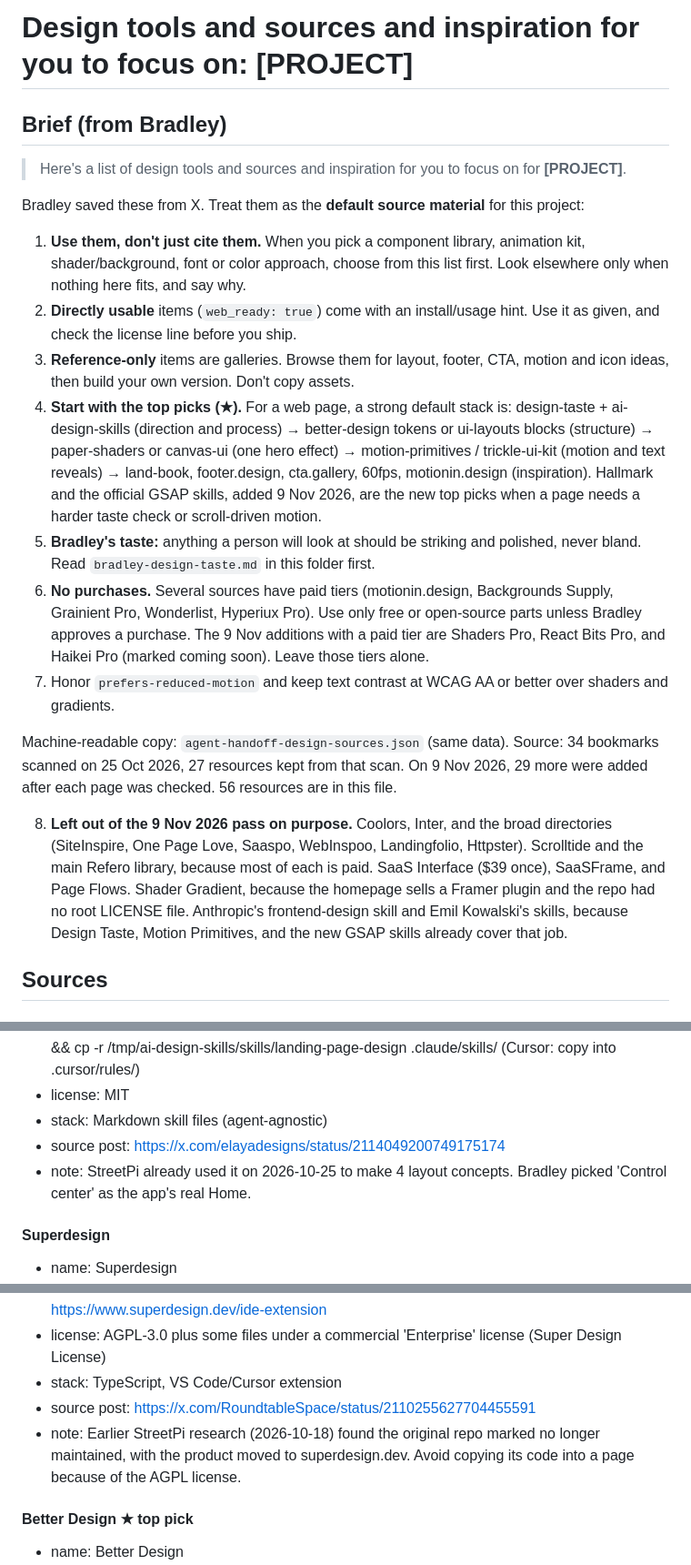
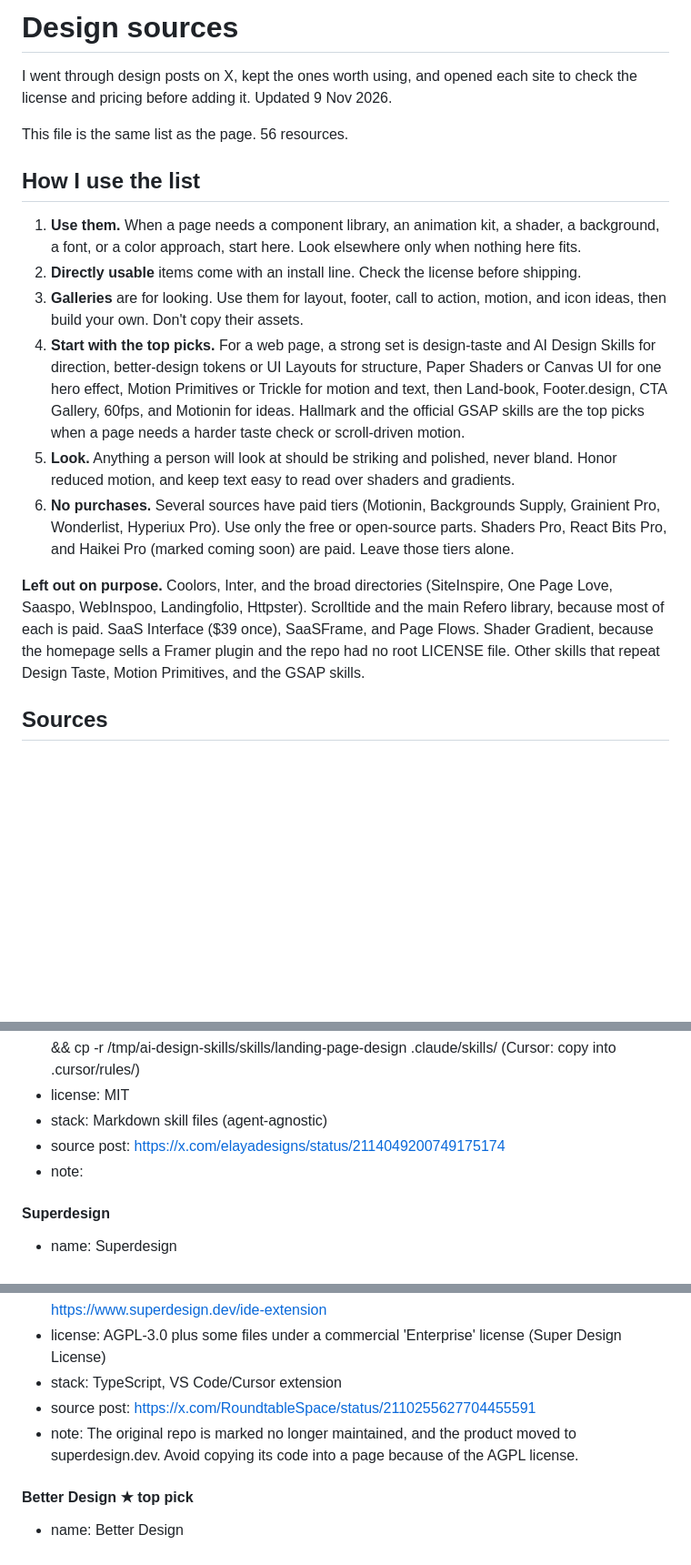
Before and after one commit to TeslaWarpDrive/design-arsenal, a Markdown page: agent-handoff-design-sources.md, 3 parts joined by grey strips. Shown at 91% size. Drawn GitHub-style; blank space fills up the shorter version.

```diff
--- a/agent-handoff-design-sources.md
+++ b/agent-handoff-design-sources.md
@@ -1,22 +1,19 @@
-# Design tools and sources and inspiration for you to focus on: [PROJECT]
+# Design sources
 
-## Brief (from Bradley)
+I went through design posts on X, kept the ones worth using, and opened each site to check the license and pricing before adding it. Updated 9 Nov 2026.
 
-> Here's a list of design tools and sources and inspiration for you to focus on for **[PROJECT]**.
+This file is the same list as the page. 56 resources.
 
-Bradley saved these from X. Treat them as the **default source material** for this project:
+## How I use the list
 
-1. **Use them, don't just cite them.** When you pick a component library, animation kit, shader/background, font or color approach, choose from this list first. Look elsewhere only when nothing here fits, and say why.
-2. **Directly usable** items (`web_ready: true`) come with an install/usage hint. Use it as given, and check the license line before you ship.
-3. **Reference-only** items are galleries. Browse them for layout, footer, CTA, motion and icon ideas, then build your own version. Don't copy assets.
-4. **Start with the top picks (★).** For a web page, a strong default stack is: design-taste + ai-design-skills (direction and process) → better-design tokens or ui-layouts blocks (structure) → paper-shaders or canvas-ui (one hero effect) → motion-primitives / trickle-ui-kit (motion and text reveals) → land-book, footer.design, cta.gallery, 60fps, motionin.design (inspiration). Hallmark and the official GSAP skills, added 9 Nov 2026, are the new top picks when a page needs a harder taste check or scroll-driven motion.
-5. **Bradley's taste:** anything a person will look at should be striking and polished, never bland. Read `bradley-design-taste.md` in this folder first.
-6. **No purchases.** Several sources have paid tiers (motionin.design, Backgrounds Supply, Grainient Pro, Wonderlist, Hyperiux Pro). Use only free or open-source parts unless Bradley approves a purchase. The 9 Nov additions with a paid tier are Shaders Pro, React Bits Pro, and Haikei Pro (marked coming soon). Leave those tiers alone.
-7. Honor `prefers-reduced-motion` and keep text contrast at WCAG AA or better over shaders and gradients.
+1. **Use them.** When a page needs a component library, an animation kit, a shader, a background, a font, or a color approach, start here. Look elsewhere only when nothing here fits.
+2. **Directly usable** items come with an install line. Check the license before shipping.
+3. **Galleries** are for looking. Use them for layout, footer, call to action, motion, and icon ideas, then build your own. Don't copy their assets.
+4. **Start with the top picks.** For a web page, a strong set is design-taste and AI Design Skills for direction, better-design tokens or UI Layouts for structure, Paper Shaders or Canvas UI for one hero effect, Motion Primitives or Trickle for motion and text, then Land-book, Footer.design, CTA Gallery, 60fps, and Motionin for ideas. Hallmark and the official GSAP skills are the top picks when a page needs a harder taste check or scroll-driven motion.
+5. **Look.** Anything a person will look at should be striking and polished, never bland. Honor reduced motion, and keep text easy to read over shaders and gradients.
+6. **No purchases.** Several sources have paid tiers (Motionin, Backgrounds Supply, Grainient Pro, Wonderlist, Hyperiux Pro). Use only the free or open-source parts. Shaders Pro, React Bits Pro, and Haikei Pro (marked coming soon) are paid. Leave those tiers alone.
 
-Machine-readable copy: `agent-handoff-design-sources.json` (same data). Source: 34 bookmarks scanned on 25 Oct 2026, 27 resources kept from that scan. On 9 Nov 2026, 29 more were added after each page was checked. 56 resources are in this file.
-
-8. **Left out of the 9 Nov 2026 pass on purpose.** Coolors, Inter, and the broad directories (SiteInspire, One Page Love, Saaspo, WebInspoo, Landingfolio, Httpster). Scrolltide and the main Refero library, because most of each is paid. SaaS Interface ($39 once), SaaSFrame, and Page Flows. Shader Gradient, because the homepage sells a Framer plugin and the repo had no root LICENSE file. Anthropic's frontend-design skill and Emil Kowalski's skills, because Design Taste, Motion Primitives, and the new GSAP skills already cover that job.
+**Left out on purpose.** Coolors, Inter, and the broad directories (SiteInspire, One Page Love, Saaspo, WebInspoo, Landingfolio, Httpster). Scrolltide and the main Refero library, because most of each is paid. SaaS Interface ($39 once), SaaSFrame, and Page Flows. Shader Gradient, because the homepage sells a Framer plugin and the repo had no root LICENSE file. Other skills that repeat Design Taste, Motion Primitives, and the GSAP skills.
 
 ## Sources
 
@@ -33,7 +30,7 @@ Machine-readable copy: `agent-handoff-design-sources.json` (same data). Source:
 - license: MIT
 - stack: Markdown skill files (agent-agnostic)
 - source post: https://x.com/elayadesigns/status/2114049200749175174
-- note: StreetPi already used it on 2026-10-25 to make 4 layout concepts. Bradley picked 'Control center' as the app's real Home.
+- note:
 
 #### Superdesign
 - name: Superdesign
@@ -46,7 +43,7 @@ Machine-readable copy: `agent-handoff-design-sources.json` (same data). Source:
 - license: AGPL-3.0 plus some files under a commercial 'Enterprise' license (Super Design License)
 - stack: TypeScript, VS Code/Cursor extension
 - source post: https://x.com/RoundtableSpace/status/2110255627704455591
-- note: Earlier StreetPi research (2026-10-18) found the original repo marked no longer maintained, with the product moved to superdesign.dev. Avoid copying its code into a page because of the AGPL license.
+- note: The original repo is marked no longer maintained, and the product moved to superdesign.dev. Avoid copying its code into a page because of the AGPL license.
 
 #### Better Design ★ top pick
 - name: Better Design
```
Also changed, not shown: other parts of agent-handoff-design-sources.md (+11 -11 lines), README.md (+2 -2 lines), screenshots/design-arsenal-desktop-hero.png, screenshots/design-arsenal-mobile-hero.png, 1 other file.
